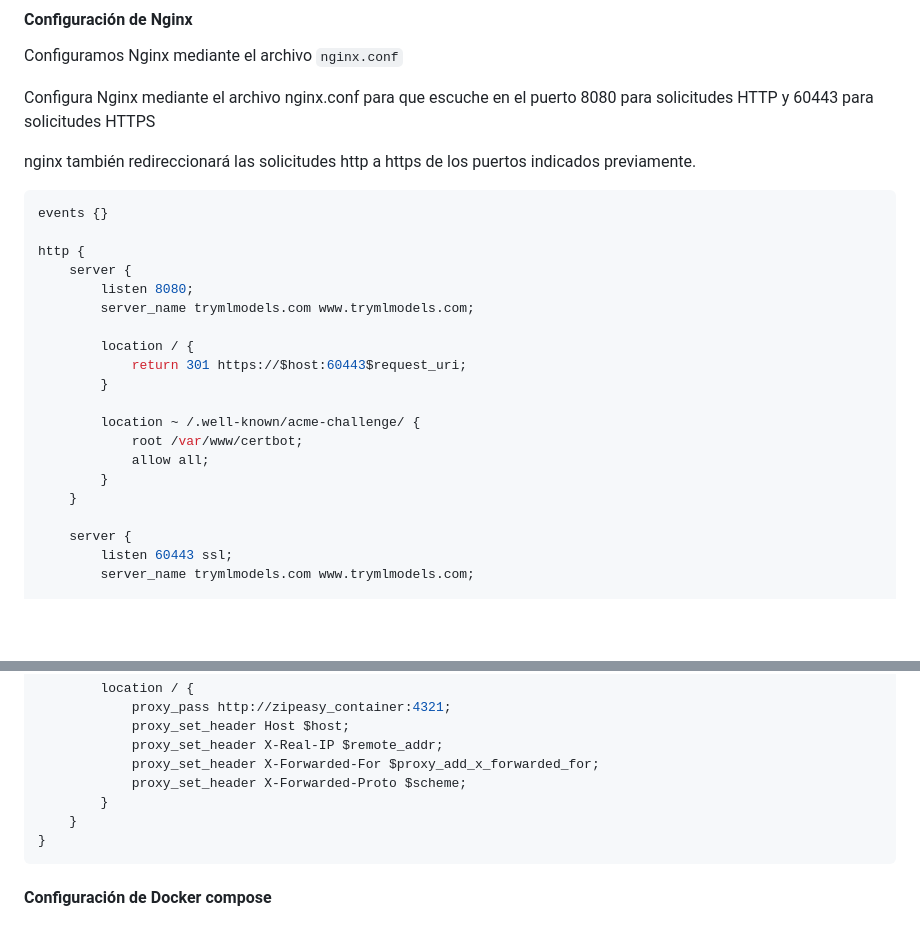
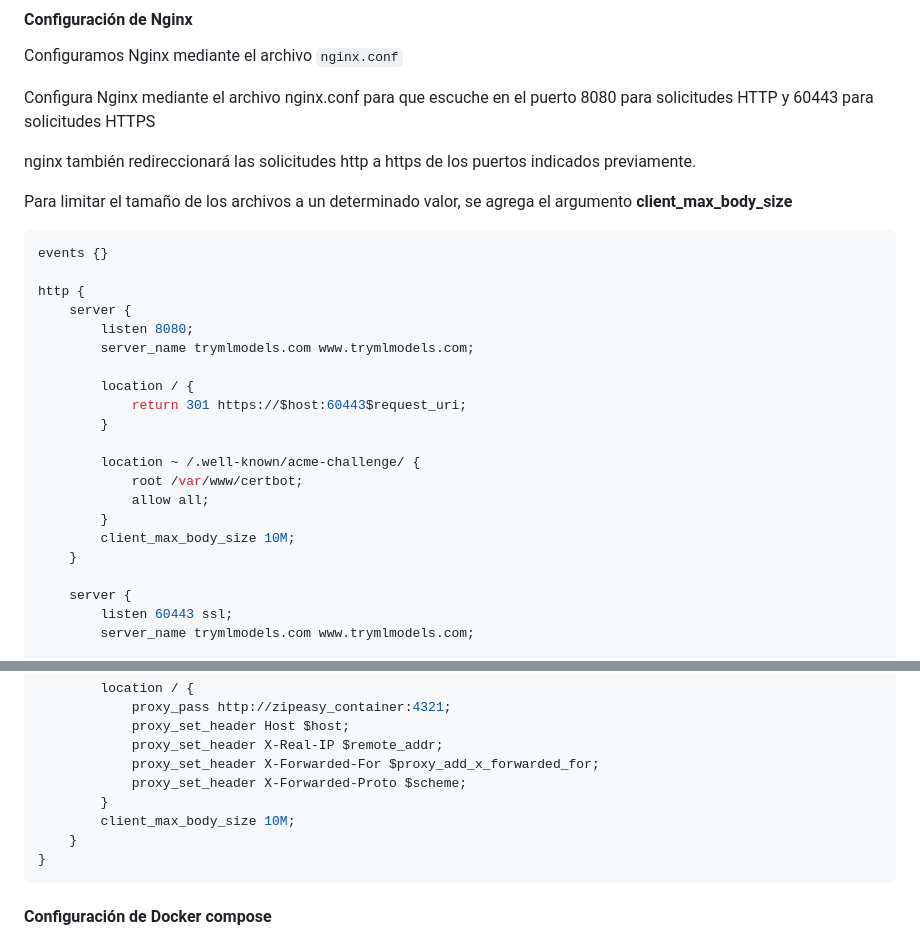
Before and after one commit to sertemo/Zipeasy, a Markdown page: README.md, 2 parts joined by grey strips. Drawn GitHub-style; blank space fills up the shorter version.

Commit message:
Añadido en README tamaño máximo

````diff
--- a/README.md
+++ b/README.md
@@ -124,6 +124,8 @@ Configura Nginx mediante el archivo nginx.conf para que escuche en el puerto 808
 
 nginx también redireccionará las solicitudes http a https de los puertos indicados previamente.
 
+Para limitar el tamaño de los archivos a un determinado valor, se agrega el argumento **client_max_body_size**
+
 ```nginx
 events {}
 
@@ -140,6 +142,7 @@ http {
             root /var/www/certbot;
             allow all;
         }
+        client_max_body_size 10M;
     }
 
     server {
@@ -158,6 +161,7 @@ http {
             proxy_set_header X-Forwarded-For $proxy_add_x_forwarded_for;
             proxy_set_header X-Forwarded-Proto $scheme;
         }
+        client_max_body_size 10M;
     }
 }
 ```
````
